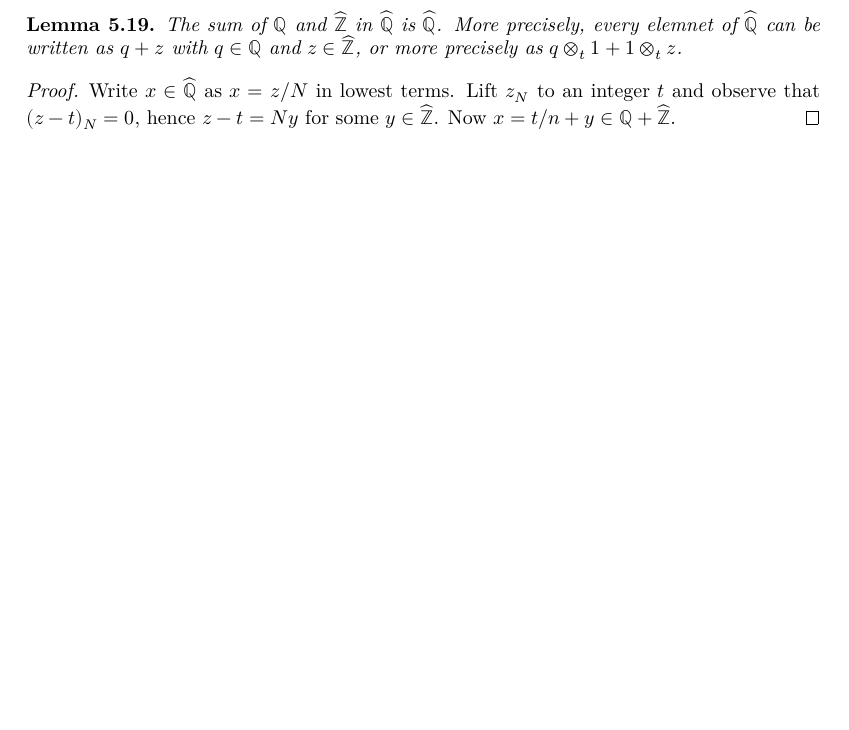
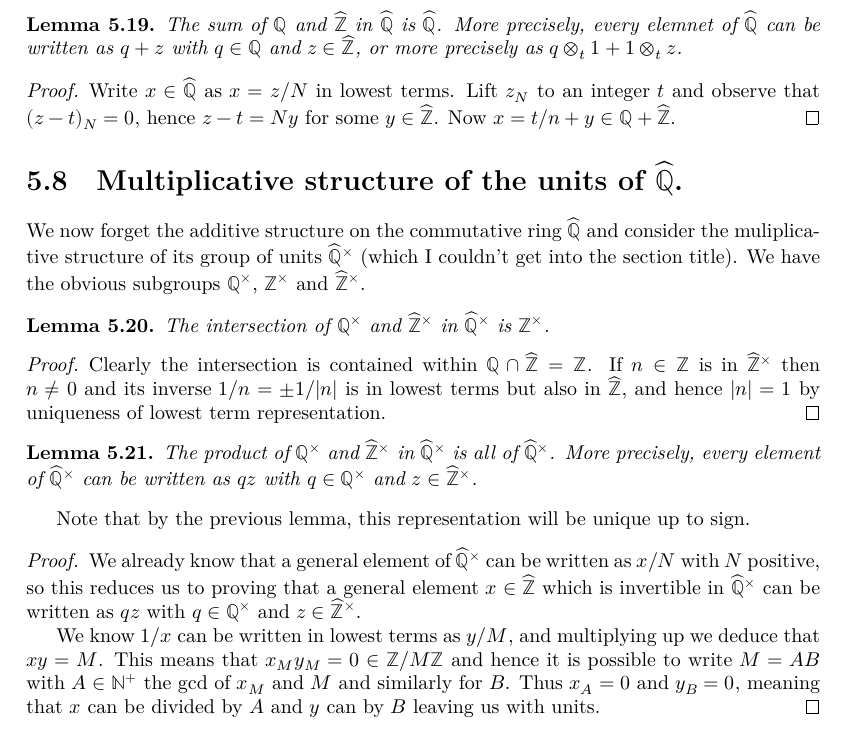
Before and after one commit to ImperialCollegeLondon/FLT, a LaTeX thesis (blueprint/src/print.tex, which reads blueprint/src/chapter/ch05automorphicformexample.tex): part of page 25 of 37, cut so that both start at the same text, the shorter picture padded with empty space. Compiled offline with XeLaTeX.

Commit message:
add multiplicative structure of Qhat units

```diff
--- a/blueprint/src/chapter/ch05automorphicformexample.tex
+++ b/blueprint/src/chapter/ch05automorphicformexample.tex
@@ -449,3 +453,47 @@ these results as $\Q\sqcap\Zhat=\Z$ and$\Q\sqcup\Zhat=\Qhat$.
     Write $x\in\Qhat$ as $x=z/N$ in lowest terms. Lift $z_N$ to an integer $t$ and observe
     that $(z-t)_N=0$, hence $z-t=Ny$ for some $y\in\Zhat$. Now $x=t/n+y\in\Q+\Zhat$.
 \end{proof}
+
+\section{Multiplicative structure of the units of $\Qhat$.}
+
+We now forget the additive structure on the commutative ring $\Qhat$ and consider
+the muliplicative structure of its group of units $\Qhat^\times$ (which I couldn't
+get into the section title). We have the obvious
+subgroups $\Q^\times$, $\Z^\times$ and $\Zhat^\times$.
+
+\begin{lemma}
+    \label{Qhat.unitsrat_meet_unitszHat}
+    \lean{QHat.unitsrat_meet_unitszHat}
+    \uses{QHat,ZHat.commRing}
+    \leanok
+    The intersection of $\Q^\times$ and $\Zhat^\times$ in $\Qhat^\times$ is $\Z^\times$.
+\end{lemma}
+\begin{proof}
+    \uses{QHat.lowestTerms}
+    Clearly the intersection is contained within $\Q\cap\Zhat=\Z$. If $n\in\Z$ is in $\Zhat^\times$
+    then $n\not=0$ and its inverse $1/n=\pm1/|n|$ is in lowest terms but also in $\Zhat$,
+    and hence $|n|=1$ by uniqueness of lowest term representation.
+\end{proof}
+
+\begin{lemma}
+    \label{QHat.unitsrat_join_unitszHat}
+    \lean{QHat.unitsrat_join_unitszHat}
+    \uses{QHat,ZHat.commRing}
+    \leanok
+    The product of $\Q^\times$ and $\Zhat^\times$ in $\Qhat^\times$ is all of $\Qhat^\times$.
+    More precisely, every element of $\Qhat^\times$ can be written as $qz$ with $q\in\Q^\times$
+    and $z\in\Zhat^\times$.
+\end{lemma}
+Note that by the previous lemma, this representation will be unique up to sign.
+\begin{proof}
+    \uses{QHat.lowestTerms}
+  We already know that a general element of $\Qhat^\times$ can be written as $x/N$ with $N$
+  positive, so this reduces us to proving that a general element $x\in\Zhat$ which is invertible
+  in $\Qhat^\times$ can be written as $qz$ with $q\in\Q^\times$ and $z\in\Zhat^\times$.
+
+  We know $1/x$ can be written in lowest terms as $y/M$, and multiplying up we deduce
+  that $xy=M$. This means that $x_My_M=0\in\Z/M\Z$ and hence it is possible to write
+  $M=AB$ with $A\in\N^+$ the gcd of $x_M$ and $M$ and similarly for $B$. Thus $x_A=0$
+  and $y_B=0$, meaning that $x$ can be divided by~$A$ and $y$ can by~$B$ leaving us with
+  units.
+\end{proof}
```
Also changed, not shown: blueprint/src/chapter/ch05automorphicformexample.tex (4 more changed lines), 1 other file.
